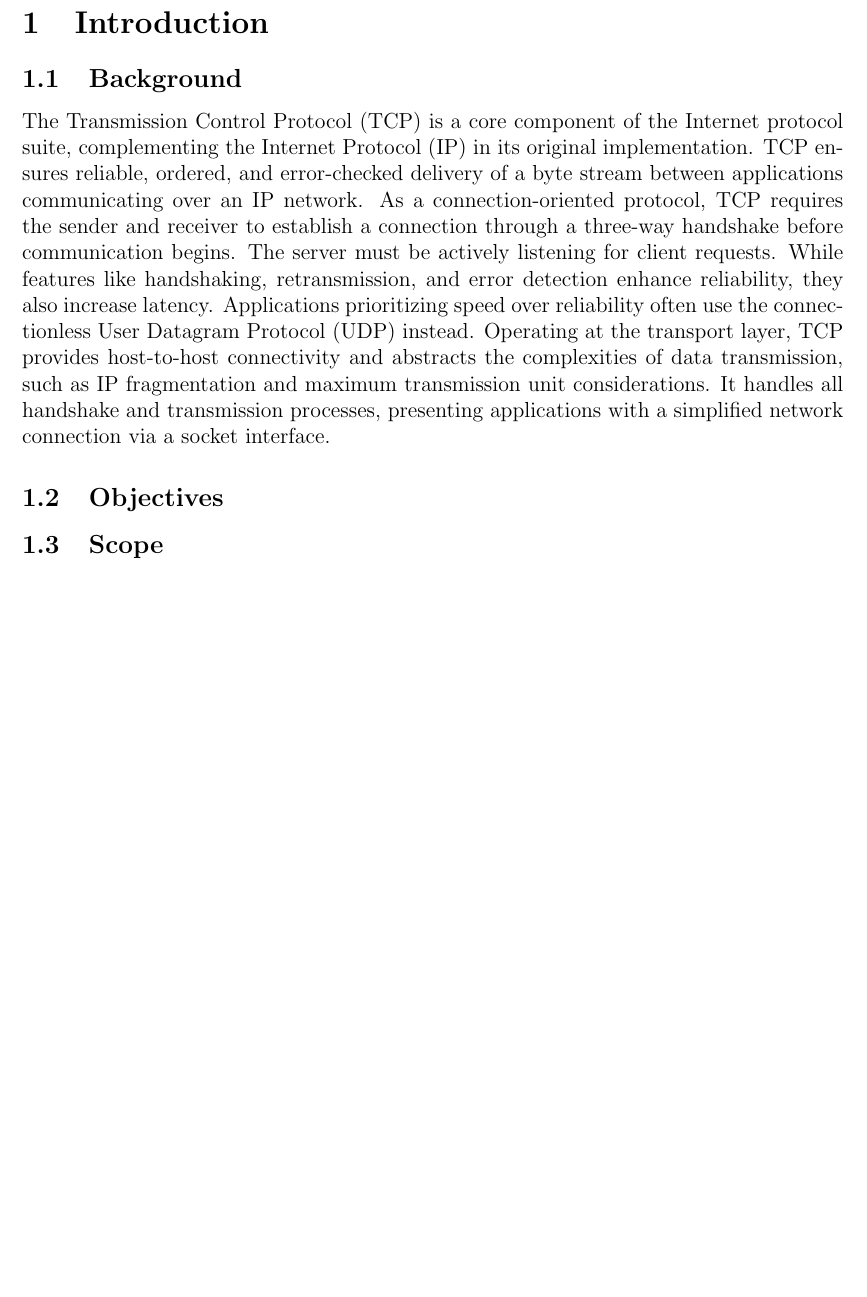
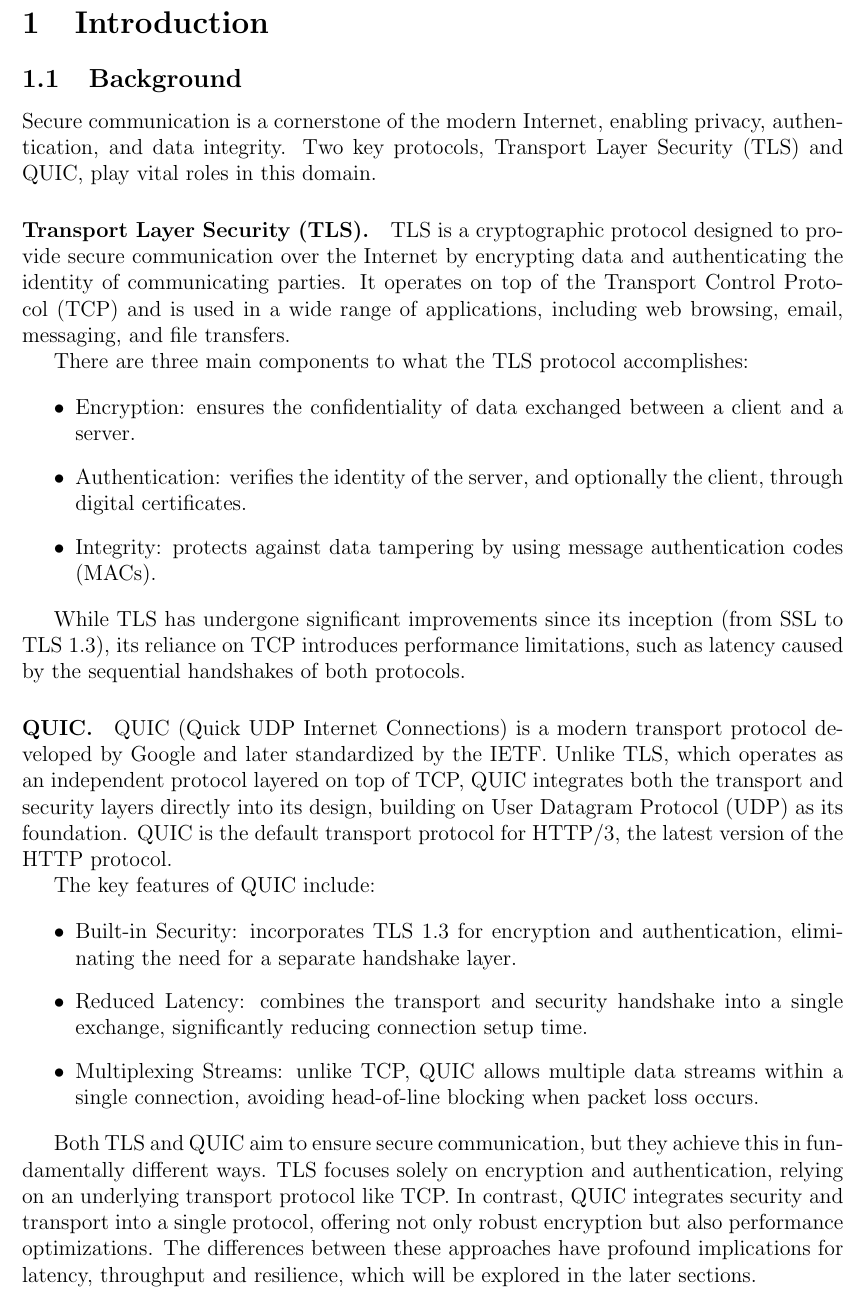
Before and after one commit to RicPu/NetworkSecurityProject, a LaTeX document (report/main.tex, which reads report/sections/intro.tex): part of page 2 of 2, cut so that both start at the same text, the shorter picture padded with empty space. Compiled offline with pdfLaTeX.

Commit message:
update report

```diff
--- a/report/sections/intro.tex
+++ b/report/sections/intro.tex
@@ -1,10 +1,34 @@
 \section{Introduction}
 
 \subsection{Background}
+Secure communication is a cornerstone of the modern Internet, enabling privacy, authentication, and data integrity. Two key protocols, Transport Layer Security (TLS) and QUIC, play vital roles in this domain.
 
-% Transmission Control Protocol (TCP)
-The Transmission Control Protocol (TCP) is a core component of the Internet protocol suite, complementing the Internet Protocol (IP) in its original implementation. TCP ensures reliable, ordered, and error-checked delivery of a byte stream between applications communicating over an IP network. As a connection-oriented protocol, TCP requires the sender and receiver to establish a connection through a three-way handshake before communication begins. The server must be actively listening for client requests. While features like handshaking, retransmission, and error detection enhance reliability, they also increase latency. Applications prioritizing speed over reliability often use the connectionless User Datagram Protocol (UDP) instead. Operating at the transport layer, TCP provides host-to-host connectivity and abstracts the complexities of data transmission, such as IP fragmentation and maximum transmission unit considerations. It handles all handshake and transmission processes, presenting applications with a simplified network connection via a socket interface.
+% TLS
+\paragraph{Transport Layer Security (TLS).} TLS is a cryptographic protocol designed to provide secure communication over the Internet by encrypting data and authenticating the identity of communicating parties. It operates on top of the Transport Control Protocol (TCP) and is used in a wide range of applications, including web browsing, email, messaging, and file transfers.
 
-\subsection{Objectives}
+There are three main components to what the TLS protocol accomplishes:
 
-\subsection{Scope}
+\begin{itemize}
+\item Encryption: ensures the confidentiality of data exchanged between a client and a server.
+
+\item Authentication: verifies the identity of the server, and optionally the client, through digital certificates.
+
+\item Integrity: protects against data tampering by using message authentication codes (MACs).
+\end{itemize}
+
+While TLS has undergone significant improvements since its inception (from SSL to TLS 1.3), its reliance on TCP introduces performance limitations, such as latency caused by the sequential handshakes of both protocols.
+
+% QUIC
+\paragraph{QUIC.} QUIC (Quick UDP Internet Connections) is a modern transport protocol developed by Google and later standardized by the IETF. Unlike TLS, which operates as an independent protocol layered on top of TCP, QUIC integrates both the transport and security layers directly into its design, building on User Datagram Protocol (UDP) as its foundation. QUIC is the default transport protocol for HTTP/3, the latest version of the HTTP protocol.
+
+The key features of QUIC include:
+
+\begin{itemize}
+\item Built-in Security: incorporates TLS 1.3 for encryption and authentication, eliminating the need for a separate handshake layer.
+
+\item Reduced Latency: combines the transport and security handshake into a single exchange, significantly reducing connection setup time.
+
+\item Multiplexing Streams: unlike TCP, QUIC allows multiple data streams within a single connection, avoiding head-of-line blocking when packet loss occurs.
+\end{itemize}
+
+Both TLS and QUIC aim to ensure secure communication, but they achieve this in fundamentally different ways. TLS focuses solely on encryption and authentication, relying on an underlying transport protocol like TCP. In contrast, QUIC integrates security and transport into a single protocol, offering not only robust encryption but also performance optimizations. The differences between these approaches have profound implications for latency, throughput and resilience, which will be explored in the later sections.
```
Also changed, not shown: report/main.pdf, 4 other files.
